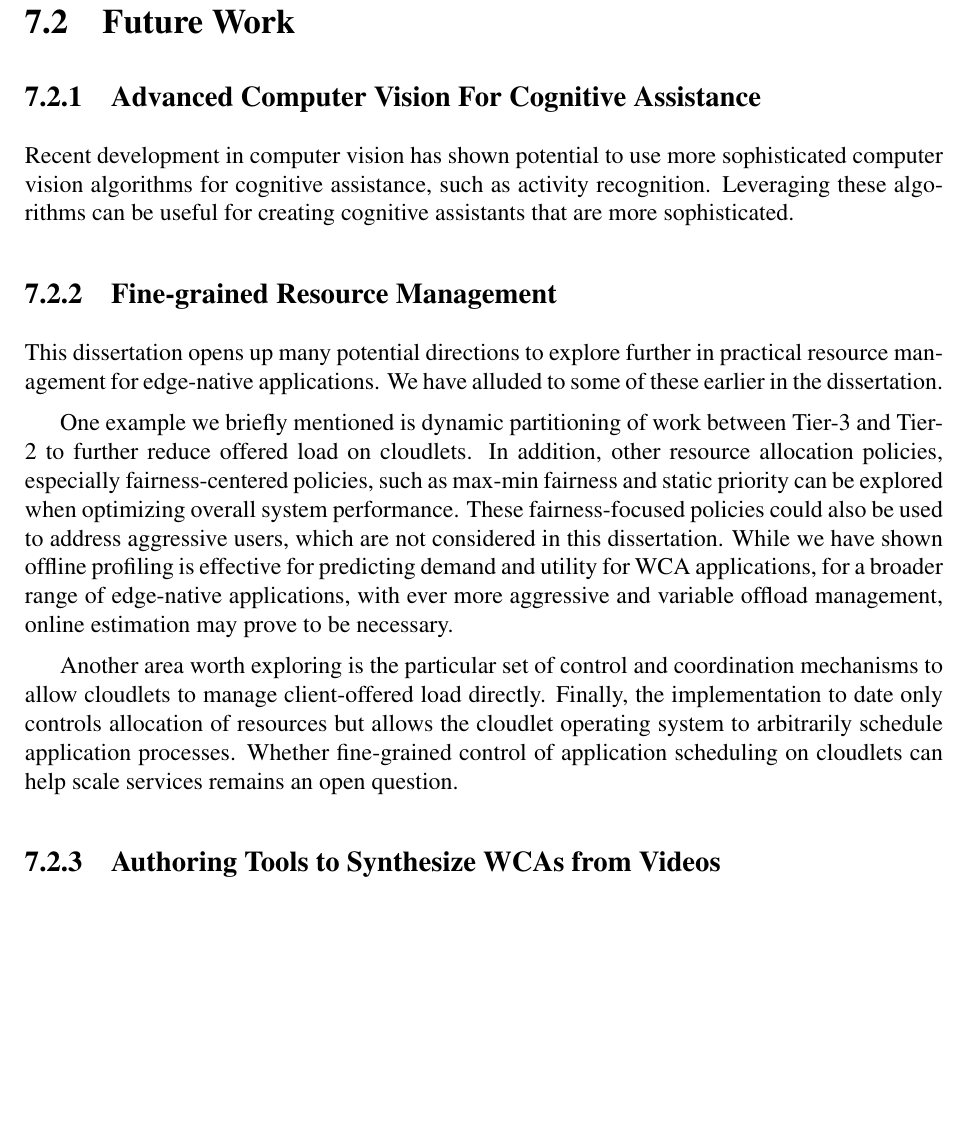
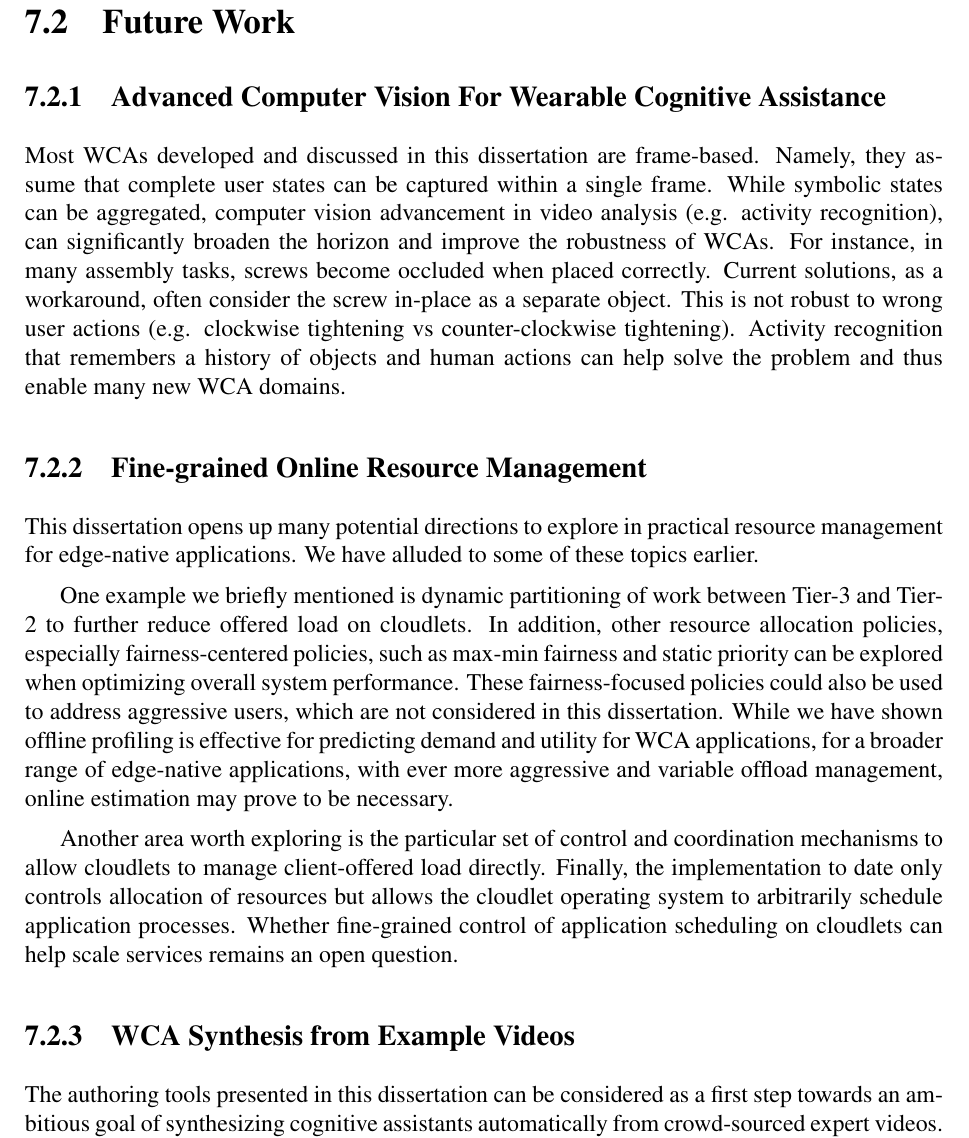
Before and after one commit to junjuew/paper-thesis, a LaTeX thesis (thesis.tex, which reads conclusion.tex): part of page 94 of 95, cut so that both start at the same text, the shorter picture padded with empty space. Compiled offline with pdfLaTeX.

Commit message:
[conclusion] finished future work

```diff
--- a/conclusion.tex
+++ b/conclusion.tex
@@ -98,18 +97,24 @@ to reduce development difficulty and speed up application development process.
 
 \section{Future Work}
 
-\subsection{Advanced Computer Vision For Cognitive Assistance}
+\subsection{Advanced Computer Vision For Wearable Cognitive Assistance}
 
-Recent development in computer vision has shown potential to use more
-sophisticated computer vision algorithms for cognitive assistance, such as
-activity recognition. Leveraging these algorithms can be useful for creating
-cognitive assistants that are more sophisticated.
+Most WCAs developed and discussed in this dissertation are frame-based. Namely,
+they assume that complete user states can be captured within a single frame.
+While symbolic states can be aggregated, computer vision advancement in video
+analysis (e.g. activity recognition), can significantly broaden the horizon and
+improve the robustness of WCAs. For instance, in many assembly tasks, screws
+become occluded when placed correctly. Current solutions, as a workaround, often
+consider the screw in-place as a separate object. This is not robust to wrong
+user actions (e.g. clockwise tightening vs counter-clockwise tightening).
+Activity recognition that remembers a history of objects and human actions can
+help solve the problem and thus enable many new WCA domains.
 
-\subsection{Fine-grained Resource Management}
+\subsection{Fine-grained Online Resource Management}
 
-This dissertation opens up many potential directions to explore further in
-practical resource management for edge-native applications. We have alluded to
-some of these earlier in the dissertation.
+This dissertation opens up many potential directions to explore in practical
+resource management for edge-native applications. We have alluded to some of
+these topics earlier.
 
 One example we briefly mentioned is dynamic partitioning of work between Tier-3
 and Tier-2 to further reduce offered load on cloudlets.  In addition, other
@@ -130,4 +135,8 @@ fine-grained control of application scheduling on cloudlets can help scale
 services remains an open question.
 
 
-\subsection{Authoring Tools to Synthesize WCAs from Videos}
+\subsection{WCA Synthesis from Example Videos}
+
+The authoring tools presented in this dissertation can be considered as a first
+step towards an ambitious goal of synthesizing cognitive assistants
+automatically from crowd-sourced expert videos. The critical missing piece is
```
Also changed, not shown: citation-db.bib (+9 -1 lines), conclusion.tex (25 more changed lines).
